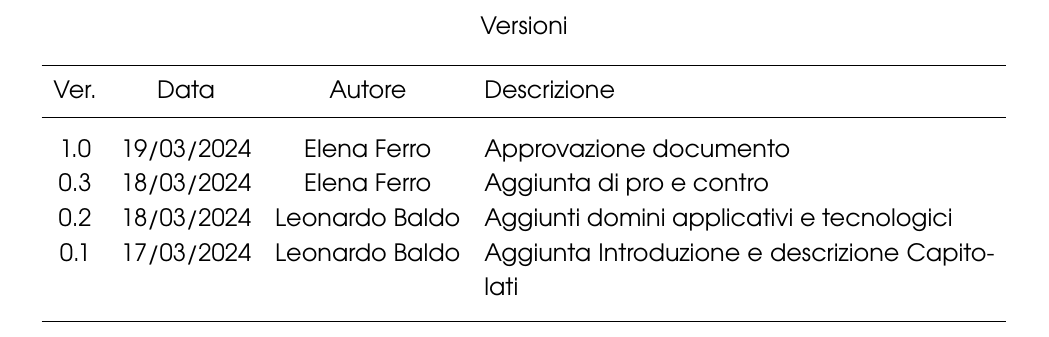
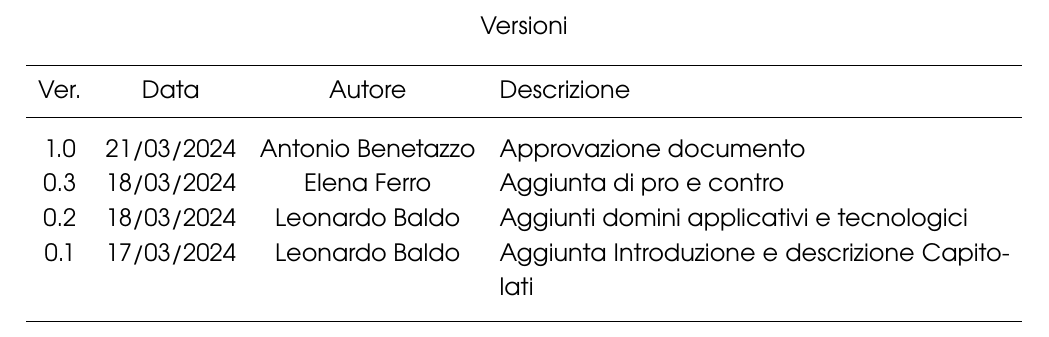
Before and after one commit to 7Last/docs, a LaTeX document (1_candidatura/valutazione_capitolati_v1.0/valutazione_capitolati_v1.0.tex): part of page 2 of 10, cut so that both start at the same text. Compiled offline with pdfLaTeX.

Commit message:
approvazione finale documento

```diff
--- a/1_candidatura/valutazione_capitolati_v1.0/valutazione_capitolati_v1.0.tex
+++ b/1_candidatura/valutazione_capitolati_v1.0/valutazione_capitolati_v1.0.tex
@@ -26,7 +26,7 @@
 			\hline                                                                              \\[-2ex]
 			Ver. & Data       & Autore         & Descrizione                                    \\
 			\\[-2ex] \hline \\[-1.5ex]
-			1.0  & 19/03/2024 & Elena Ferro    & Approvazione documento                               \\
+			1.0  & 21/03/2024 & Antonio Benetazzo    & Approvazione documento                   \\
 			0.3  & 18/03/2024 & Elena Ferro    & Aggiunta di pro e contro                       \\
 			0.2  & 18/03/2024 & Leonardo Baldo & Aggiunti domini applicativi e tecnologici      \\
 			0.1  & 17/03/2024 & Leonardo Baldo & Aggiunta Introduzione e descrizione Capitolati \\
```
Also changed, not shown: 1_candidatura/valutazione_capitolati_v1.0/valutazione_capitolati_v1.0.pdf.
